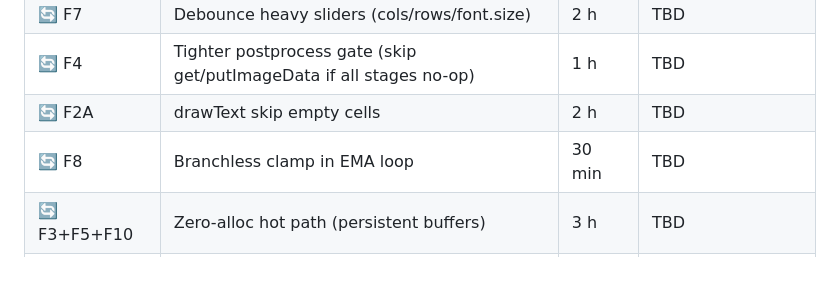
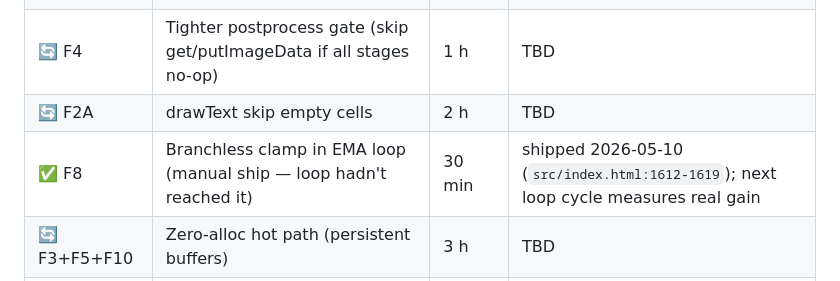
Before and after one commit to Joona-t/glyph-grid-studio, a Markdown page: CARMACK-KARPATHY-PLAN.md, the part around the change. Drawn GitHub-style.

Commit message:
docs(plan): mark F8 ✅ shipped — companion to ef725f3

```diff
--- a/CARMACK-KARPATHY-PLAN.md
+++ b/CARMACK-KARPATHY-PLAN.md
@@ -24,7 +24,7 @@ These lenses agree more than they disagree. Carmack tells us *what to fix*; Karp
 | 🔄 F7 | Debounce heavy sliders (cols/rows/font.size) | 2 h | TBD |
 | 🔄 F4 | Tighter postprocess gate (skip get/putImageData if all stages no-op) | 1 h | TBD |
 | 🔄 F2A | drawText skip empty cells | 2 h | TBD |
-| 🔄 F8 | Branchless clamp in EMA loop | 30 min | TBD |
+| ✅ F8 | Branchless clamp in EMA loop (manual ship — loop hadn't reached it) | 30 min | shipped 2026-05-10 (`src/index.html:1612-1619`); next loop cycle measures real gain |
 | 🔄 F3+F5+F10 | Zero-alloc hot path (persistent buffers) | 3 h | TBD |
 | 🔄 F6 | Pre-warm shape atlases at startup | 1 h | TBD |
 | 🔄 Phase 1 | GIF export freeze (toDataURL → toBlob async) | 3 h | TBD |
```
